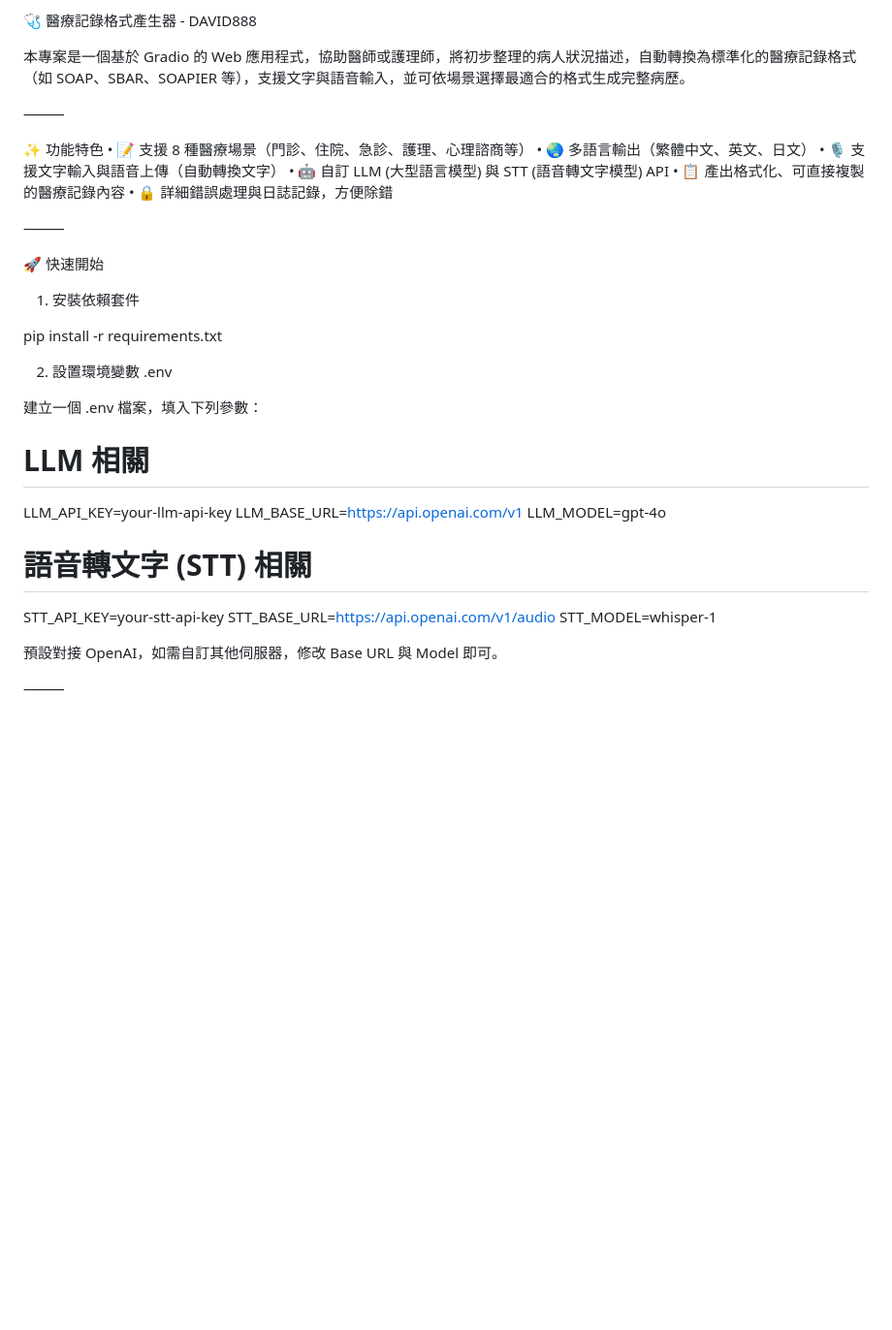
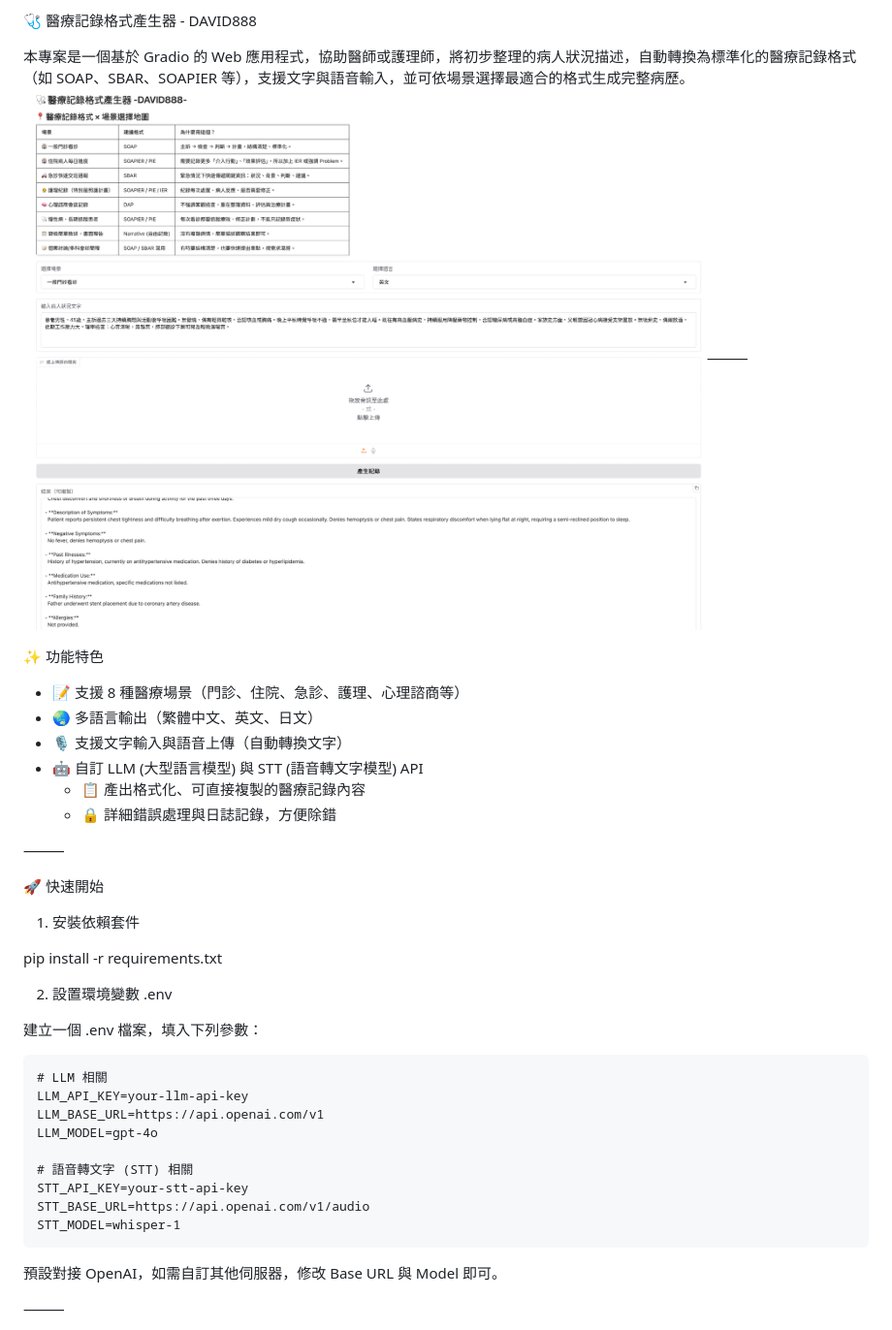
Before and after one commit to tbdavid2019/outpatient-records, a Markdown page: README.md, the part around one of its changes. Shown at 97% size. Rendered like a GitHub page; pictures changed too: image.png (added); blank space fills up the shorter version.

````diff
--- a/README.md
+++ b/README.md
@@ -19,16 +19,16 @@ Check out the configuration reference at https://huggingface.co/docs/hub/spaces-
 🩺 醫療記錄格式產生器 - DAVID888
 
 本專案是一個基於 Gradio 的 Web 應用程式，協助醫師或護理師，將初步整理的病人狀況描述，自動轉換為標準化的醫療記錄格式（如 SOAP、SBAR、SOAPIER 等），支援文字與語音輸入，並可依場景選擇最適合的格式生成完整病歷。
-
+![alt text](image.png)
 ⸻
 
 ✨ 功能特色
-	•	📝 支援 8 種醫療場景（門診、住院、急診、護理、心理諮商等）
-	•	🌏 多語言輸出（繁體中文、英文、日文）
-	•	🎙️ 支援文字輸入與語音上傳（自動轉換文字）
-	•	🤖 自訂 LLM (大型語言模型) 與 STT (語音轉文字模型) API
-	•	📋 產出格式化、可直接複製的醫療記錄內容
-	•	🔒 詳細錯誤處理與日誌記錄，方便除錯
+-	📝 支援 8 種醫療場景（門診、住院、急診、護理、心理諮商等）
+-	🌏 多語言輸出（繁體中文、英文、日文）
+-	🎙️ 支援文字輸入與語音上傳（自動轉換文字）
+-	🤖 自訂 LLM (大型語言模型) 與 STT (語音轉文字模型) API
+	-	📋 產出格式化、可直接複製的醫療記錄內容
+	-	🔒 詳細錯誤處理與日誌記錄，方便除錯
 
 ⸻
 
@@ -41,7 +41,7 @@ pip install -r requirements.txt
 2. 設置環境變數 .env
 
 建立一個 .env 檔案，填入下列參數：
-
+```
 # LLM 相關
 LLM_API_KEY=your-llm-api-key
 LLM_BASE_URL=https://api.openai.com/v1
@@ -51,6 +51,7 @@ LLM_MODEL=gpt-4o
 STT_API_KEY=your-stt-api-key
 STT_BASE_URL=https://api.openai.com/v1/audio
 STT_MODEL=whisper-1
+```
 
 預設對接 OpenAI，如需自訂其他伺服器，修改 Base URL 與 Model 即可。
 
````
Also changed, not shown: other parts of README.md (+8 -8 lines).
